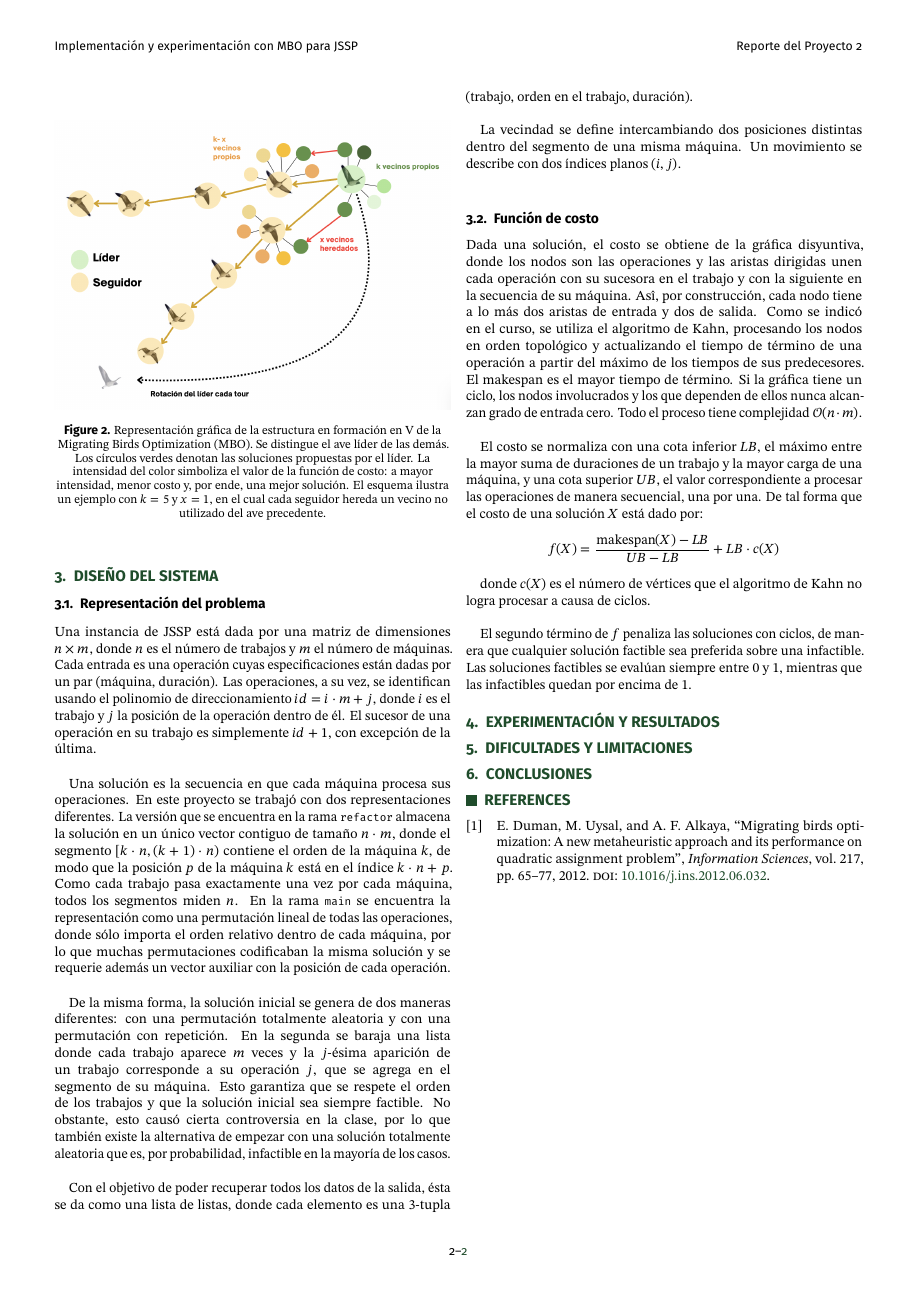
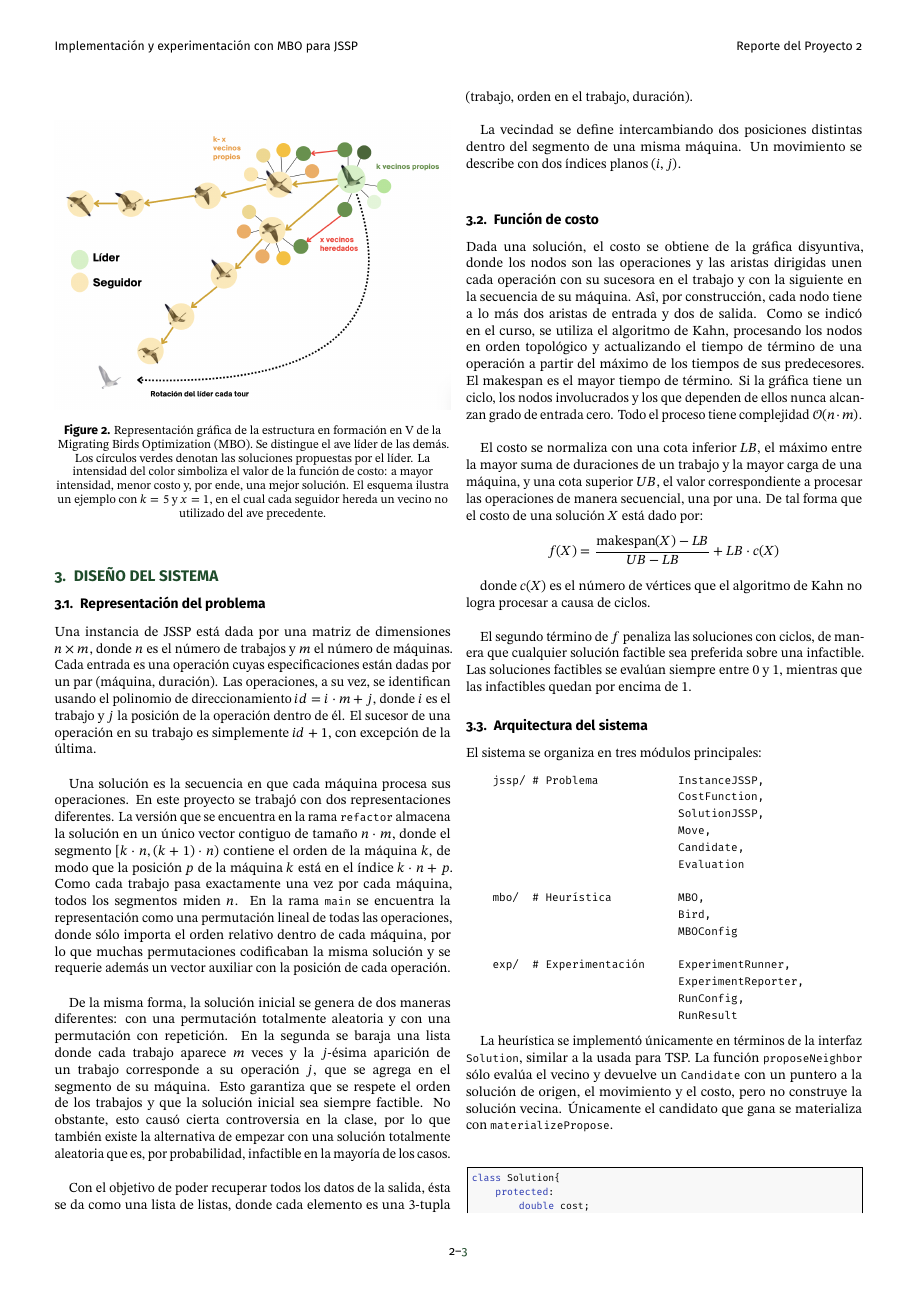
Before and after one commit to WendySC25/JSSP, a LaTeX document (report/main.tex): page 2 of 2 before the commit and page 2 of 3 after it. Compiled offline with pdfLaTeX.

Commit message:
docs(report): system brief description

```diff
--- a/report/main.tex
+++ b/report/main.tex
@@ -148,3 +148,34 @@ donde $c(X)$ es el número de vértices que el algoritmo de Kahn no logra proces
 El segundo término de $f$ penaliza las soluciones con ciclos, de manera que cualquier solución factible sea preferida sobre una
 infactible. Las soluciones factibles se evalúan siempre entre 0 y 1, mientras que las infactibles quedan por encima de 1.
 
+\subsection{Arquitectura del sistema}
+El sistema se organiza en tres módulos principales:
+\begin{verbatim}
+    jssp/ # Problema            InstanceJSSP,
+                                CostFunction,
+                                SolutionJSSP,
+                                Move,
+                                Candidate,
+                                Evaluation
+
+    mbo/  # Heurística          MBO,
+                                Bird,
+                                MBOConfig
+
+    exp/  # Experimentación     ExperimentRunner,
+                                ExperimentReporter,
+                                RunConfig,
+                                RunResult
+\end{verbatim}
+
+La heurística se implementó únicamente en términos de la interfaz \texttt{Solution}, similar a la usada para TSP. La función
+\texttt{proposeNeighbor} sólo evalúa el vecino y devuelve un \texttt{Candidate} con un puntero a la solución de origen, el movimiento y
+el costo, pero no construye la solución vecina. Únicamente el candidato que gana se materializa con \texttt{materializePropose}. \\
+
+\begin{lstlisting}[language=C++, caption={Interfaz Solution (simplificada).}]
+class Solution{
+    protected:
+        double cost;
+
+    public:
+        Solution(double cost = 0.0) : cost(cost) {}
```
Also changed, not shown: report/main.tex (28 more changed lines).
